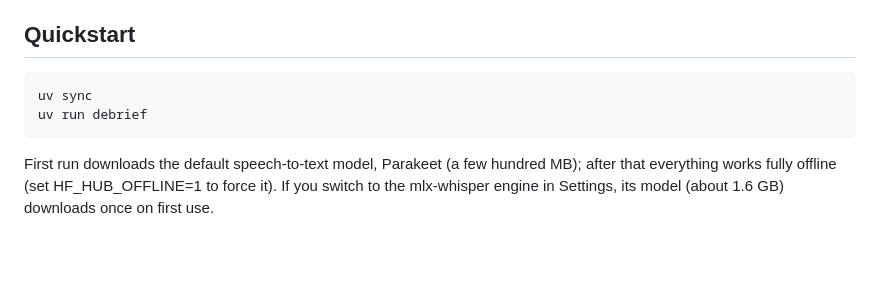
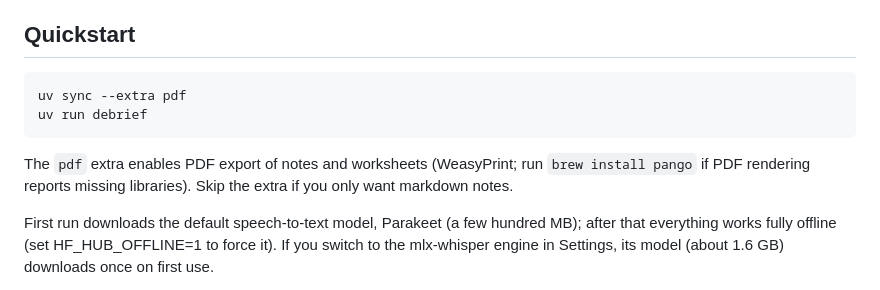
Before and after one commit to fomoPhil/case-notes, a Markdown page: README.md, the part around the change. Rendered like a GitHub page; blank space fills up the shorter version.

Commit message:
Quickstart installs the pdf extra so exports work out of the box

````diff
--- a/README.md
+++ b/README.md
@@ -65,9 +65,11 @@ The vault is plain markdown files on disk. [Obsidian](https://obsidian.md) is a
 ## Quickstart
 
 ```bash
-uv sync
+uv sync --extra pdf
 uv run debrief
 ```
+
+The `pdf` extra enables PDF export of notes and worksheets (WeasyPrint; run `brew install pango` if PDF rendering reports missing libraries). Skip the extra if you only want markdown notes.
 
 First run downloads the default speech-to-text model, Parakeet (a few hundred MB); after that everything works fully offline (set HF_HUB_OFFLINE=1 to force it). If you switch to the mlx-whisper engine in Settings, its model (about 1.6 GB) downloads once on first use.
 
````
